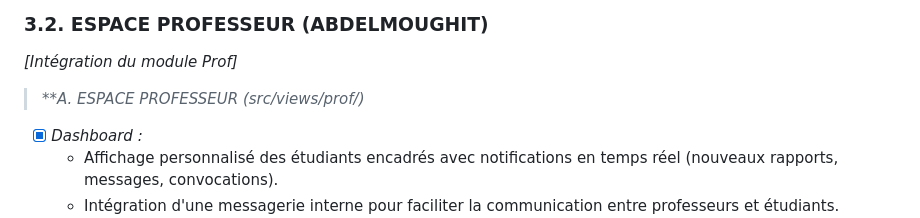
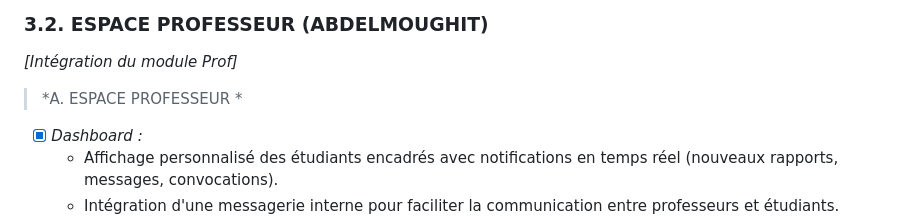
Before and after one commit to ZTMY0/Gestion-Soutenances, a Markdown page: README.md, the part around one of its changes. GitHub-like rendering.

```diff
--- a/README.md
+++ b/README.md
@@ -63,7 +63,7 @@ Conformité avec les bonnes pratiques de sécurité Web :
 ### 3.2. ESPACE PROFESSEUR (ABDELMOUGHIT)
 *[Intégration du module Prof]*
 
-> ***A. ESPACE PROFESSEUR (src/views/prof/)*
+> *A. ESPACE PROFESSEUR *
 * [x] *Dashboard :*
     - Affichage personnalisé des étudiants encadrés avec notifications en temps réel (nouveaux rapports, messages, convocations).
     - Intégration d'une messagerie interne pour faciliter la communication entre professeurs et étudiants.
```
Also changed, not shown: other parts of README.md (+1 -1 lines).
